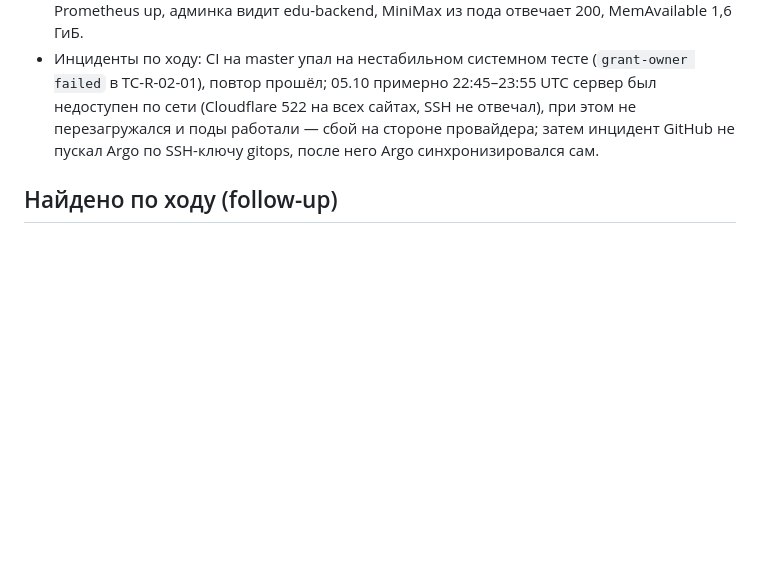
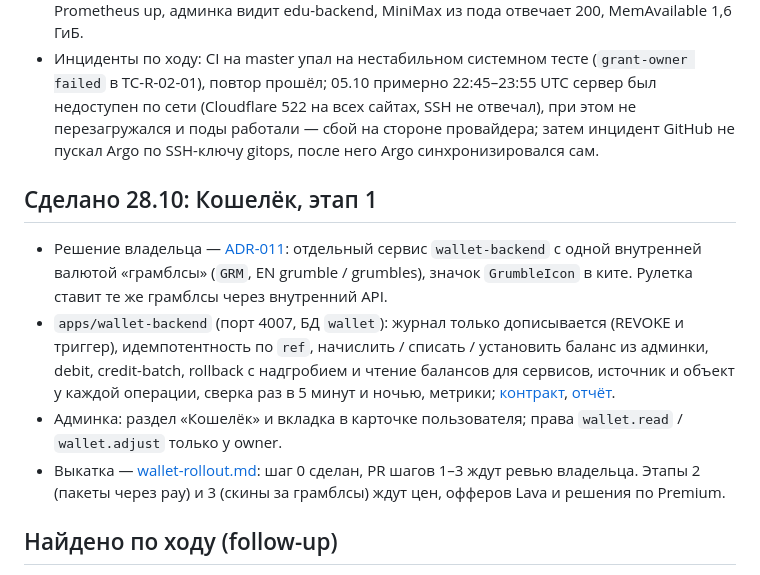
Before and after one commit to outegro-dev/platform, a Markdown page: docs/00-start-here/handoff.md, the part around the change. GitHub-like rendering; blank space fills up the shorter version.

Commit message:
docs(wallet): rollout step 0 done, one pull request per step, the handoff

```diff
--- a/docs/00-start-here/handoff.md
+++ b/docs/00-start-here/handoff.md
@@ -100,6 +100,13 @@
 - Проверено: smoke 30/30 с Обучением, пробы watchdog без сбоев, цель edu-backend в Prometheus up, админка видит edu-backend, MiniMax из пода отвечает 200, MemAvailable 1,6 ГиБ.
 - Инциденты по ходу: CI на master упал на нестабильном системном тесте (`grant-owner failed` в TC-R-02-01), повтор прошёл; 05.10 примерно 22:45–23:55 UTC сервер был недоступен по сети (Cloudflare 522 на всех сайтах, SSH не отвечал), при этом не перезагружался и поды работали — сбой на стороне провайдера; затем инцидент GitHub не пускал Argo по SSH-ключу gitops, после него Argo синхронизировался сам.
 
+## Сделано 28.10: Кошелёк, этап 1
+
+- Решение владельца — [ADR-011](../03-decisions/adr/011-wallet-grumbles.md): отдельный сервис `wallet-backend` с одной внутренней валютой «грамблсы» (`GRM`, EN grumble / grumbles), значок `GrumbleIcon` в ките. Рулетка ставит те же грамблсы через внутренний API.
+- `apps/wallet-backend` (порт 4007, БД `wallet`): журнал только дописывается (REVOKE и триггер), идемпотентность по `ref`, начислить / списать / установить баланс из админки, debit, credit-batch, rollback с надгробием и чтение балансов для сервисов, источник и объект у каждой операции, сверка раз в 5 минут и ночью, метрики; [контракт](../02-contracts/wallet.md), [отчёт](../09-evidence/wallet-phase1/report.md).
+- Админка: раздел «Кошелёк» и вкладка в карточке пользователя; права `wallet.read` / `wallet.adjust` только у owner.
+- Выкатка — [wallet-rollout.md](../06-operations/wallet-rollout.md): шаг 0 сделан, PR шагов 1–3 ждут ревью владельца. Этапы 2 (пакеты через pay) и 3 (скины за грамблсы) ждут цен, офферов Lava и решения по Premium.
+
 ## Найдено по ходу (follow-up)
 
 - ~~nest-common: слишком большое тело запроса отвечает 500 во всех сервисах; ожидаемые 503 пишутся как ошибки.~~ Исправлено 11.10 (MNT-03): 413 в формате контракта, 503 — warn. Осталось: свой код ошибки для 413 в контракте (сейчас `VALIDATION_FAILED`).
```
Also changed, not shown: docs/06-operations/wallet-rollout.md (+14 -3 lines).
